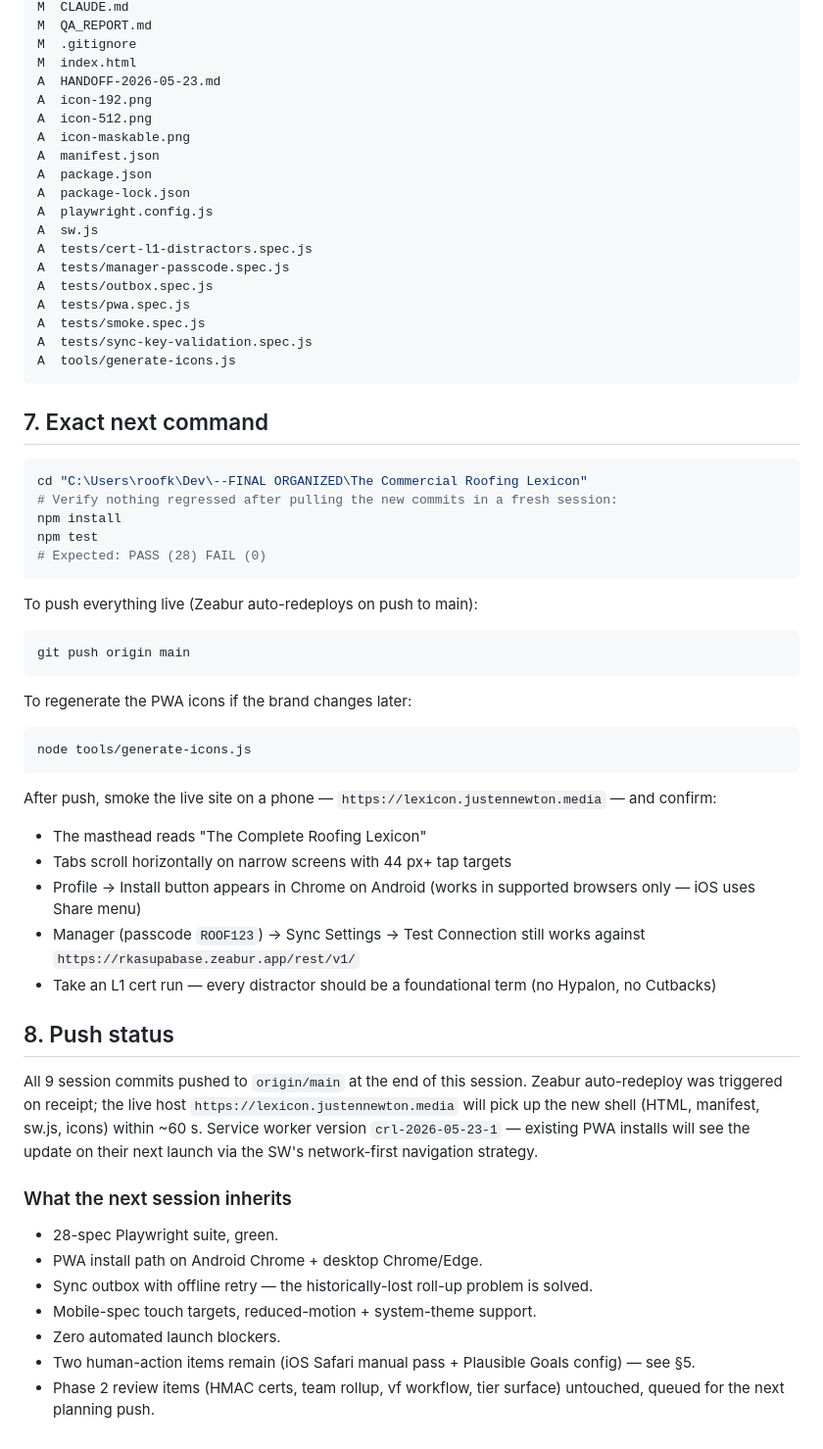
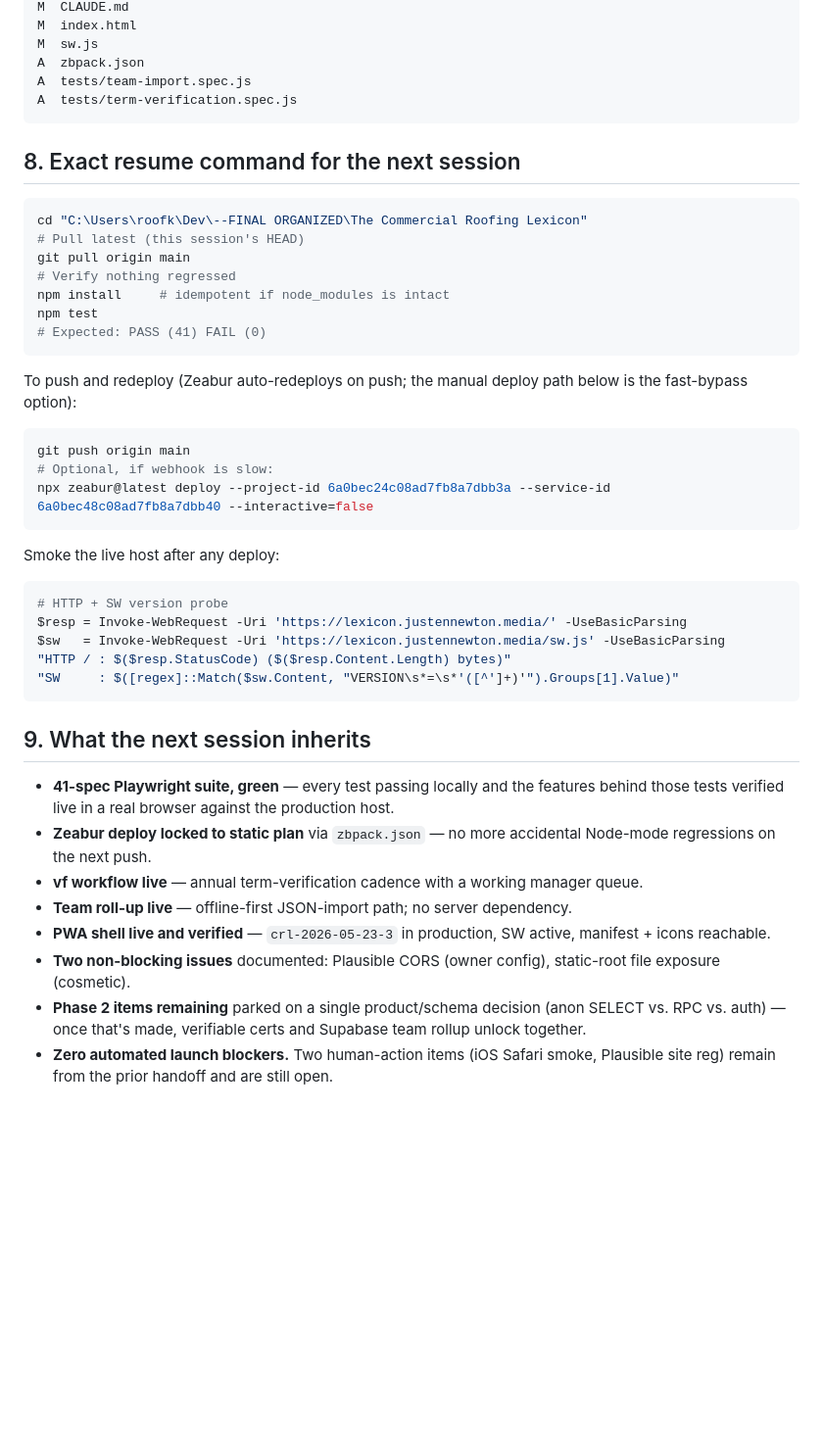
Before and after one commit to SlopesGuru77/complete-roofing-lexicon, a Markdown page: HANDOFF-2026-05-23.md, the part around one of its changes. Shown at 98% size. Rendered like a GitHub page; blank space fills up the shorter version.

````diff
--- a/HANDOFF-2026-05-23.md
+++ b/HANDOFF-2026-05-23.md
@@ -87,65 +130,48 @@ None automated. Two human-action items:
 M  CLAUDE.md
-M  QA_REPORT.md
-M  .gitignore
 M  index.html
-A  HANDOFF-2026-05-23.md
-A  icon-192.png
-A  icon-512.png
-A  icon-maskable.png
-A  manifest.json
-A  package.json
-A  package-lock.json
-A  playwright.config.js
-A  sw.js
-A  tests/cert-l1-distractors.spec.js
-A  tests/manager-passcode.spec.js
-A  tests/outbox.spec.js
-A  tests/pwa.spec.js
-A  tests/smoke.spec.js
-A  tests/sync-key-validation.spec.js
-A  tools/generate-icons.js
+M  sw.js
+A  zbpack.json
+A  tests/team-import.spec.js
+A  tests/term-verification.spec.js
 ```
 
-## 7. Exact next command
+## 8. Exact resume command for the next session
 
 ```powershell
 cd "C:\Users\roofk\Dev\--FINAL ORGANIZED\The Commercial Roofing Lexicon"
-# Verify nothing regressed after pulling the new commits in a fresh session:
-npm install
+# Pull latest (this session's HEAD)
+git pull origin main
+# Verify nothing regressed
+npm install     # idempotent if node_modules is intact
 npm test
-# Expected: PASS (28) FAIL (0)
+# Expected: PASS (41) FAIL (0)
 ```
 
-To push everything live (Zeabur auto-redeploys on push to main):
+To push and redeploy (Zeabur auto-redeploys on push; the manual deploy path below is the fast-bypass option):
 
 ```powershell
 git push origin main
+# Optional, if webhook is slow:
+npx zeabur@latest deploy --project-id 6a0bec24c08ad7fb8a7dbb3a --service-id 6a0bec48c08ad7fb8a7dbb40 --interactive=false
 ```
 
-To regenerate the PWA icons if the brand changes later:
+Smoke the live host after any deploy:
 
 ```powershell
-node tools/generate-icons.js
+# HTTP + SW version probe
+$resp = Invoke-WebRequest -Uri 'https://lexicon.justennewton.media/' -UseBasicParsing
+$sw   = Invoke-WebRequest -Uri 'https://lexicon.justennewton.media/sw.js' -UseBasicParsing
+"HTTP / : $($resp.StatusCode) ($($resp.Content.Length) bytes)"
+"SW     : $([regex]::Match($sw.Content, "VERSION\s*=\s*'([^']+)'").Groups[1].Value)"
 ```
 
-After push, smoke the live site on a phone — `https://lexicon.justennewton.media` — and confirm:
+## 9. What the next session inherits
 
-- The masthead reads "The Complete Roofing Lexicon"
-- Tabs scroll horizontally on narrow screens with 44 px+ tap targets
-- Profile → Install button appears in Chrome on Android (works in supported browsers only — iOS uses Share menu)
-- Manager (passcode `ROOF123`) → Sync Settings → Test Connection still works against `https://rkasupabase.zeabur.app/rest/v1/`
-- Take an L1 cert run — every distractor should be a foundational term (no Hypalon, no Cutbacks)
-
-## 8. Push status
-
-All 9 session commits pushed to `origin/main` at the end of this session. Zeabur auto-redeploy was triggered on receipt; the live host `https://lexicon.justennewton.media` will pick up the new shell (HTML, manifest, sw.js, icons) within ~60 s. Service worker version `crl-2026-05-23-1` — existing PWA installs will see the update on their next launch via the SW's network-first navigation strategy.
-
-### What the next session inherits
-
-- 28-spec Playwright suite, green.
-- PWA install path on Android Chrome + desktop Chrome/Edge.
-- Sync outbox with offline retry — the historically-lost roll-up problem is solved.
-- Mobile-spec touch targets, reduced-motion + system-theme support.
-- Zero automated launch blockers.
-- Two human-action items remain (iOS Safari manual pass + Plausible Goals config) — see §5.
-- Phase 2 review items (HMAC certs, team rollup, vf workflow, tier surface) untouched, queued for the next planning push.
+- **41-spec Playwright suite, green** — every test passing locally and the features behind those tests verified live in a real browser against the production host.
+- **Zeabur deploy locked to static plan** via `zbpack.json` — no more accidental Node-mode regressions on the next push.
+- **vf workflow live** — annual term-verification cadence with a working manager queue.
+- **Team roll-up live** — offline-first JSON-import path; no server dependency.
+- **PWA shell live and verified** — `crl-2026-05-23-3` in production, SW active, manifest + icons reachable.
+- **Two non-blocking issues** documented: Plausible CORS (owner config), static-root file exposure (cosmetic).
+- **Phase 2 items remaining** parked on a single product/schema decision (anon SELECT vs. RPC vs. auth) — once that's made, verifiable certs and Supabase team rollup unlock together.
+- **Zero automated launch blockers.** Two human-action items (iOS Safari smoke, Plausible site reg) remain from the prior handoff and are still open.
````
Also changed, not shown: other parts of HANDOFF-2026-05-23.md (+93 -50 lines).
